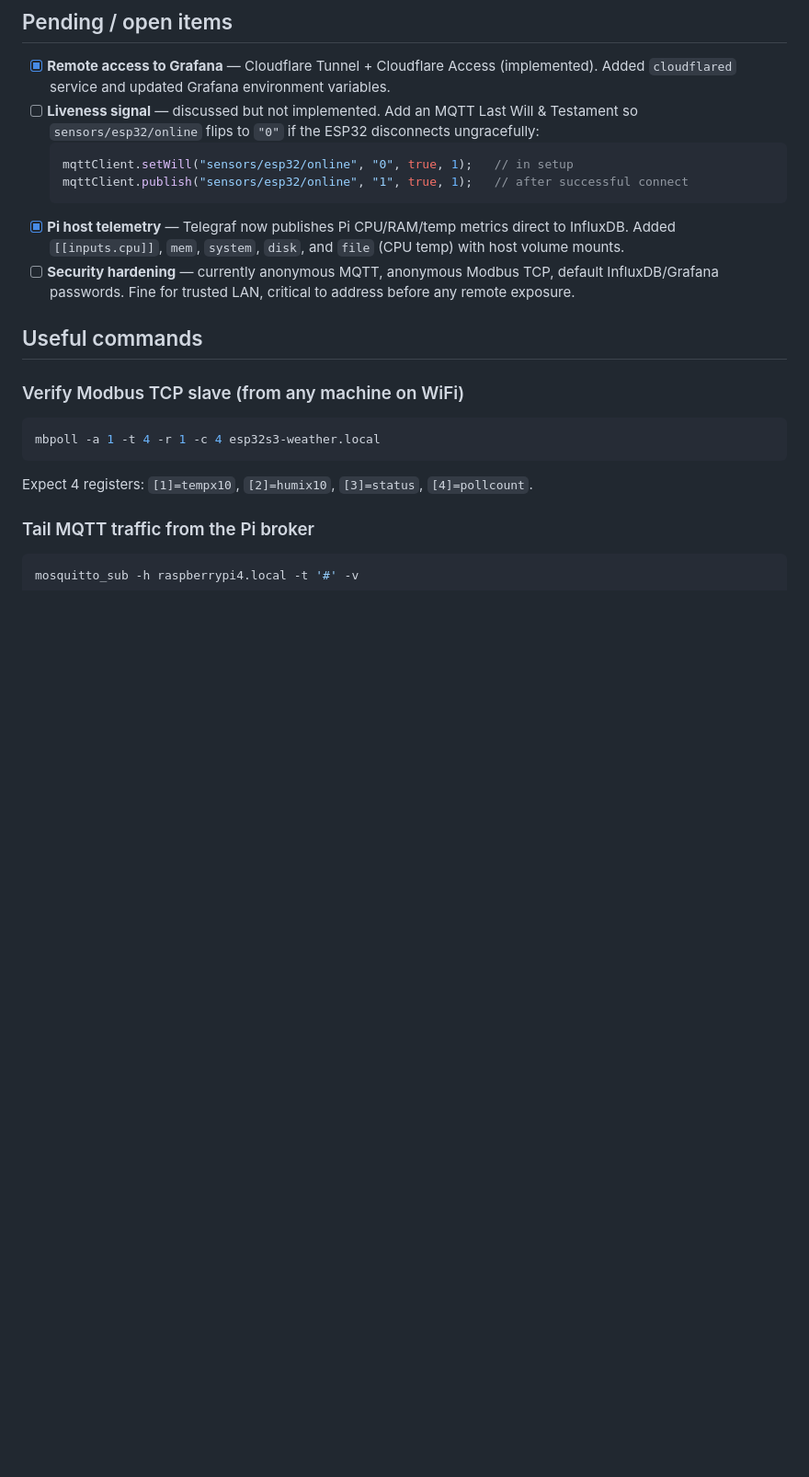
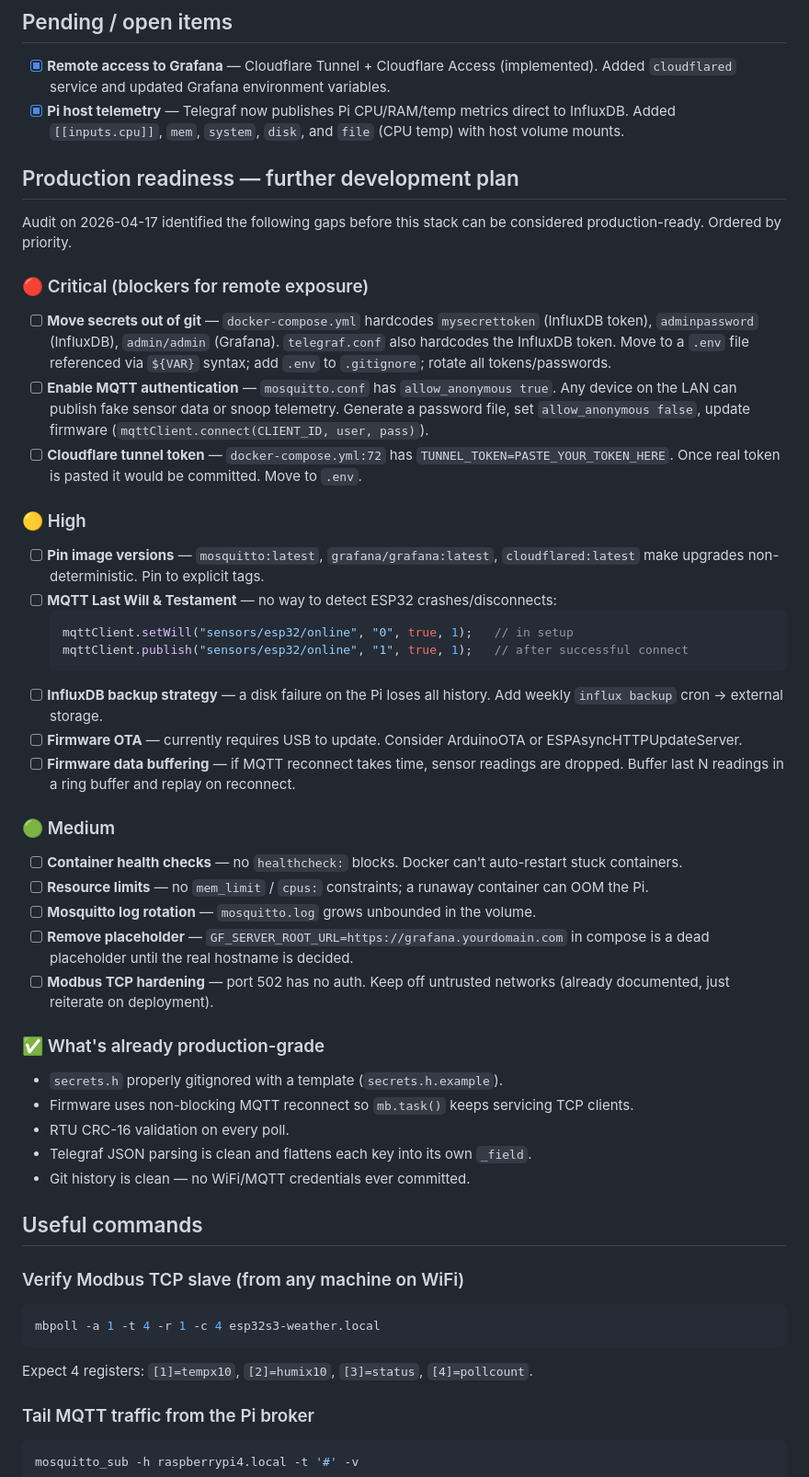
Before and after one commit to patthananb/Lab_network_monitoring, a Markdown page: PROGRESS.md, the part around the change. Shown at 92% size. Drawn GitHub-style; blank space fills up the shorter version.

````diff
--- a/PROGRESS.md
+++ b/PROGRESS.md
@@ -58,13 +58,45 @@ _Snapshot as of 2026-04-17._
 ## Pending / open items
 
 - [x] **Remote access to Grafana** — Cloudflare Tunnel + Cloudflare Access (implemented). Added `cloudflared` service and updated Grafana environment variables.
-- [ ] **Liveness signal** — discussed but not implemented. Add an MQTT Last Will & Testament so `sensors/esp32/online` flips to `"0"` if the ESP32 disconnects ungracefully:
+- [x] **Pi host telemetry** — Telegraf now publishes Pi CPU/RAM/temp metrics direct to InfluxDB. Added `[[inputs.cpu]]`, `mem`, `system`, `disk`, and `file` (CPU temp) with host volume mounts.
+
+## Production readiness — further development plan
+
+Audit on 2026-04-17 identified the following gaps before this stack can be considered production-ready. Ordered by priority.
+
+### 🔴 Critical (blockers for remote exposure)
+
+- [ ] **Move secrets out of git** — `docker-compose.yml` hardcodes `mysecrettoken` (InfluxDB token), `adminpassword` (InfluxDB), `admin/admin` (Grafana). `telegraf.conf` also hardcodes the InfluxDB token. Move to a `.env` file referenced via `${VAR}` syntax; add `.env` to `.gitignore`; rotate all tokens/passwords.
+- [ ] **Enable MQTT authentication** — `mosquitto.conf` has `allow_anonymous true`. Any device on the LAN can publish fake sensor data or snoop telemetry. Generate a password file, set `allow_anonymous false`, update firmware (`mqttClient.connect(CLIENT_ID, user, pass)`).
+- [ ] **Cloudflare tunnel token** — `docker-compose.yml:72` has `TUNNEL_TOKEN=PASTE_YOUR_TOKEN_HERE`. Once real token is pasted it would be committed. Move to `.env`.
+
+### 🟡 High
+
+- [ ] **Pin image versions** — `mosquitto:latest`, `grafana/grafana:latest`, `cloudflared:latest` make upgrades non-deterministic. Pin to explicit tags.
+- [ ] **MQTT Last Will & Testament** — no way to detect ESP32 crashes/disconnects:
    ```cpp
    mqttClient.setWill("sensors/esp32/online", "0", true, 1);   // in setup
    mqttClient.publish("sensors/esp32/online", "1", true, 1);   // after successful connect
    ```
-- [x] **Pi host telemetry** — Telegraf now publishes Pi CPU/RAM/temp metrics direct to InfluxDB. Added `[[inputs.cpu]]`, `mem`, `system`, `disk`, and `file` (CPU temp) with host volume mounts.
-- [ ] **Security hardening** — currently anonymous MQTT, anonymous Modbus TCP, default InfluxDB/Grafana passwords. Fine for trusted LAN, critical to address before any remote exposure.
+- [ ] **InfluxDB backup strategy** — a disk failure on the Pi loses all history. Add weekly `influx backup` cron → external storage.
+- [ ] **Firmware OTA** — currently requires USB to update. Consider ArduinoOTA or ESPAsyncHTTPUpdateServer.
+- [ ] **Firmware data buffering** — if MQTT reconnect takes time, sensor readings are dropped. Buffer last N readings in a ring buffer and replay on reconnect.
+
+### 🟢 Medium
+
+- [ ] **Container health checks** — no `healthcheck:` blocks. Docker can't auto-restart stuck containers.
+- [ ] **Resource limits** — no `mem_limit` / `cpus:` constraints; a runaway container can OOM the Pi.
+- [ ] **Mosquitto log rotation** — `mosquitto.log` grows unbounded in the volume.
+- [ ] **Remove placeholder** — `GF_SERVER_ROOT_URL=https://grafana.yourdomain.com` in compose is a dead placeholder until the real hostname is decided.
+- [ ] **Modbus TCP hardening** — port 502 has no auth. Keep off untrusted networks (already documented, just reiterate on deployment).
+
+### ✅ What's already production-grade
+
+- `secrets.h` properly gitignored with a template (`secrets.h.example`).
+- Firmware uses non-blocking MQTT reconnect so `mb.task()` keeps servicing TCP clients.
+- RTU CRC-16 validation on every poll.
+- Telegraf JSON parsing is clean and flattens each key into its own `_field`.
+- Git history is clean — no WiFi/MQTT credentials ever committed.
 
 ## Useful commands
 
````
Also changed, not shown: README.md (+27 -0 lines).
